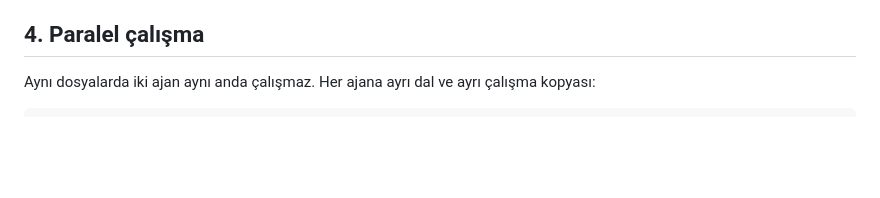
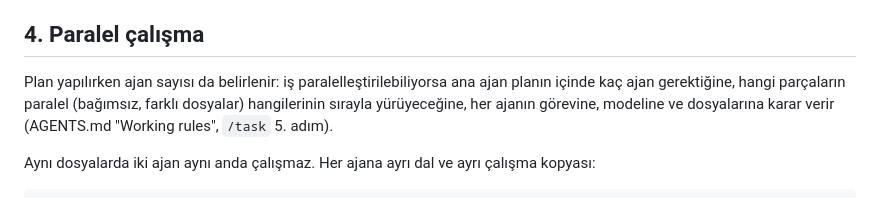
Before and after one commit to KorayGokceler/rf_cavity_neural_operator, a Markdown page: docs/32_AGENT_WORKFLOW.md, the part around the change. Drawn GitHub-style; blank space fills up the shorter version.

````diff
--- a/docs/32_AGENT_WORKFLOW.md
+++ b/docs/32_AGENT_WORKFLOW.md
@@ -101,6 +101,10 @@ araçlarda bir şey yapmaz; kurallar zaten `AGENTS.md`'de.
 
 ## 4. Paralel çalışma
 
+Plan yapılırken ajan sayısı da belirlenir: iş paralelleştirilebiliyorsa ana ajan planın içinde kaç ajan gerektiğine,
+hangi parçaların paralel (bağımsız, farklı dosyalar) hangilerinin sırayla yürüyeceğine, her ajanın görevine,
+modeline ve dosyalarına karar verir (AGENTS.md "Working rules", `/task` 5. adım).
+
 Aynı dosyalarda iki ajan aynı anda çalışmaz. Her ajana ayrı dal ve ayrı çalışma kopyası:
 
 ```bash
````
Also changed, not shown: AGENTS.md (+3 -0 lines), 1 other file.
